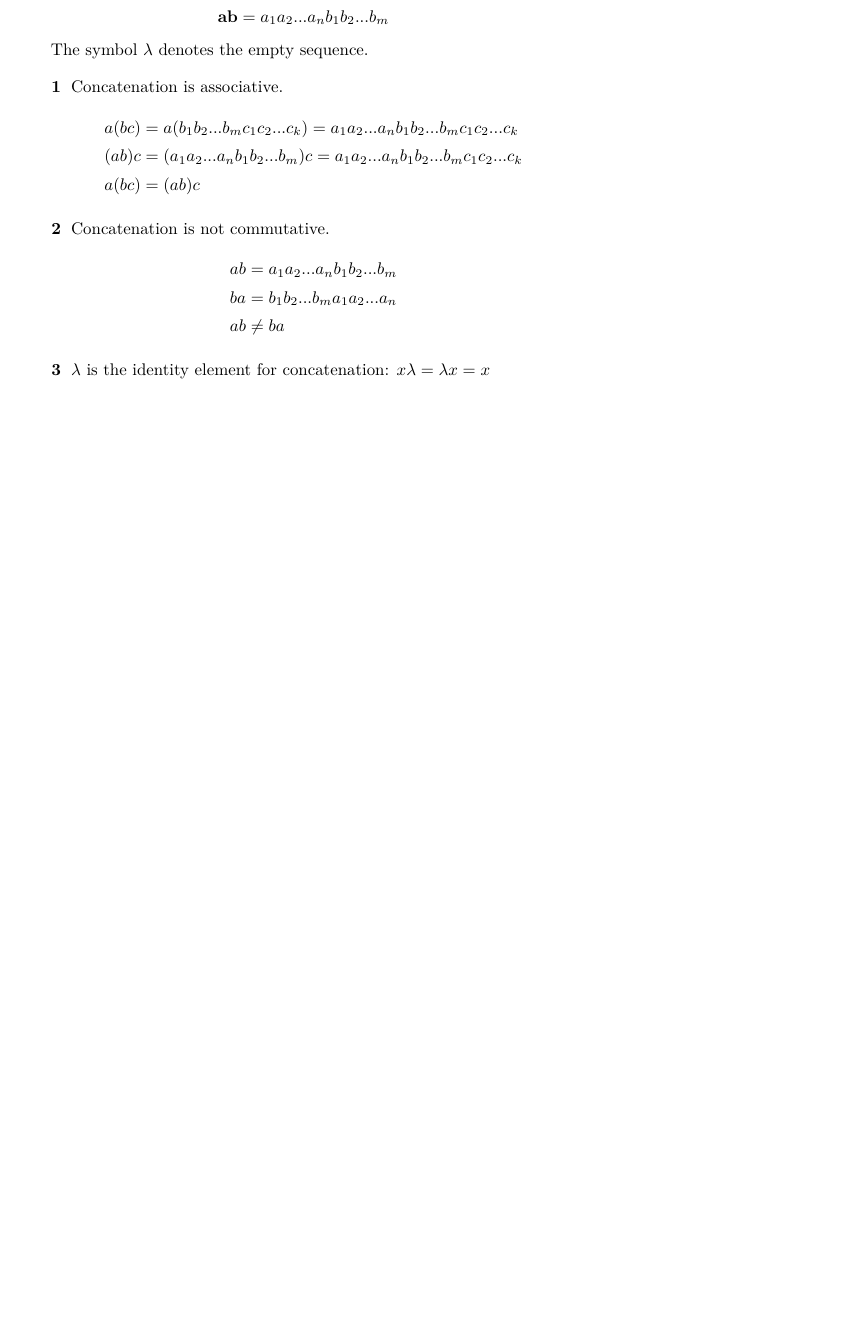
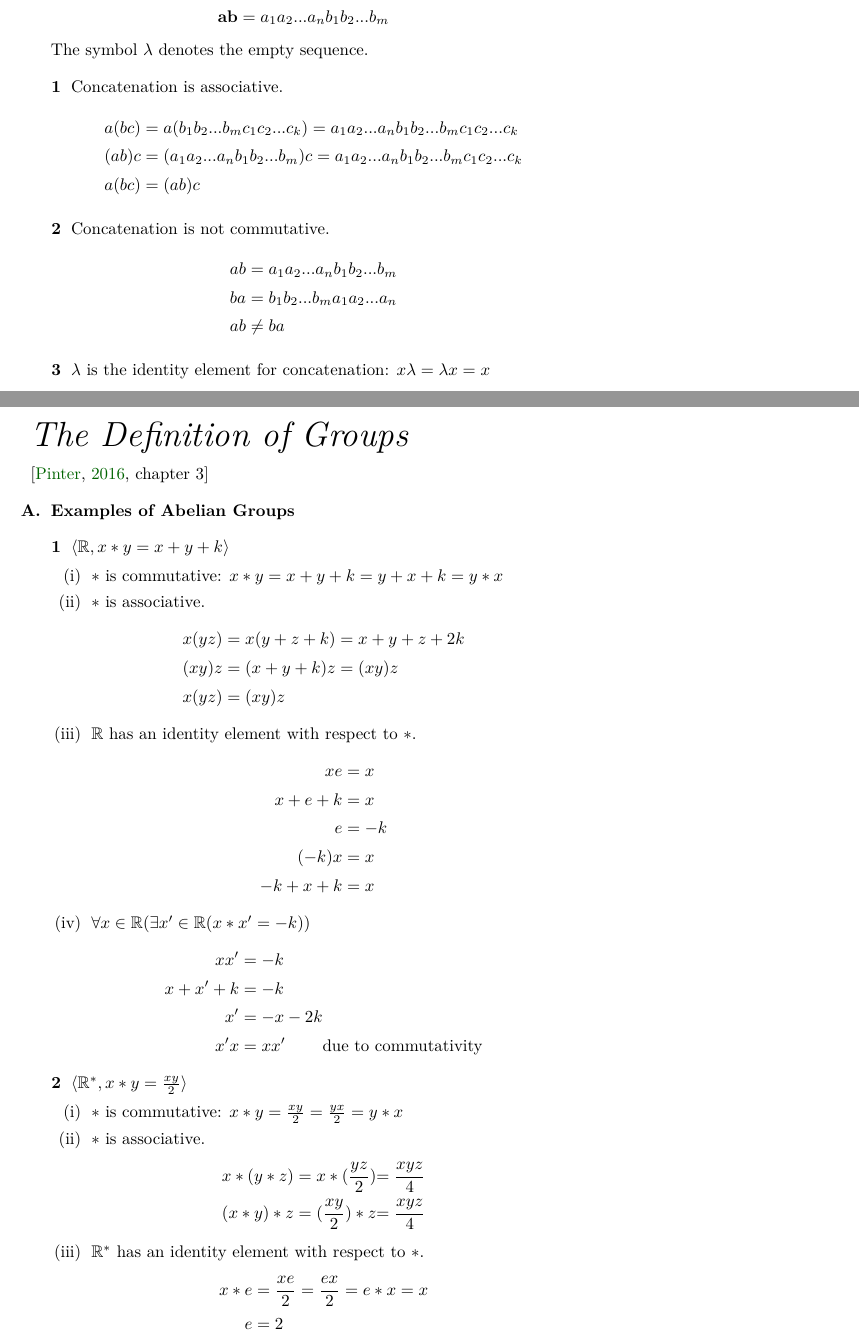
Before and after one commit to yurrriq/abstract-algebra-pinter, a LaTeX book (src/exercises.tex, which reads src/ch3.tex): part of page 15 of 17 before the commit and two parts of pages 15 and 17 of 19 after it, the two joined at a grey line, cut so that both start at the same text, the shorter picture padded with empty space. The pictures show the PDF file docs/exercises.pdf that the author committed with the source.

Commit message:
Add 3A1-3

```diff
--- /dev/null
+++ b/src/ch3.tex
@@ -0,0 +1,10 @@
+\chapter{The Definition of Groups}
+\label{ch:the-definition-of-groups}
+\vskip -4em \citep[chapter 3]{pinter_2016}
+
+\begin{enumerate}[label={\Alph*.},font={\bfseries}]
+  \item {\bf Examples of Abelian Groups}
+    \begin{enumerate}[label={\arabic*},font={\bfseries}]
+      \item $\Group{\mathbb{R}, x*y=x+y+k}$
+        \begin{enumerate}[label={(\roman*)}]
+          \item $*$ is commutative:
@@ -0,0 +14,9 @@
+              & x(yz) &&= x(y+z+k) &&= x+y+z+2k \\
+              & (xy)z &&= (x+y+k)z &&= (xy)z \\
+              & x(yz) &&= (xy)z
+            \end{alignat*}
+          \item $\mathbb{R}$ has an identity element with respect to $*$.
+            \begin{align*}
+              xe &= x \\
+              x+e+k &= x \\
+              e &= -k \\
@@ -0,0 +27,8 @@
+            \begin{alignat*}{3}
+              xx^\prime &= -k \\
+              x+x^\prime+k &= -k \\
+              x^\prime &= -x-2k \\
+              x^{\prime}x &= xx^\prime & \text{due to commutativity}
+            \end{alignat*}
+        \end{enumerate}
+      \item $\Group{\mathbb{R}^*, x*y=\frac{xy}{2}}$
@@ -0,0 +39,9 @@
+            \begin{alignat*}{3}
+              x*(y*z) &= x*(\frac{yz}{2}) &= \frac{xyz}{4} \\
+              (x*y)*z &= (\frac{xy}{2})*z &= \frac{xyz}{4}
+            \end{alignat*}
+          \item $\mathbb{R}^*$ has an identity element with respect to $*$.
+            \begin{align*}
+              x*e &= \frac{xe}{2} = \frac{ex}{2}=e*x = x \\
+              e &= 2
+            \end{align*}
@@ -0,0 +52,21 @@
+            \end{align*}
+        \end{enumerate}
+      \item $\Group{\Set{x\in\mathbb{R} : x \neq -1}, x*y=x+y+xy}$
+        \begin{enumerate}[label={(\roman*)}]
+          \item $*$ is commutative: $x*y=x+y+xy = y+x+yx=y*x$
+          \item $*$ is associative.
+            \begin{alignat*}{3}
+              x*(y*z) &= x*(y+z+yz) = x+(y+z+yz)+x(y+z+yz) &= x+y+z+xy+xz+yz+xyz \\
+              (x*y)*z &= (x+y+xy)*z = (x+y+xy)+z+(x+y+xy)z &= x+y+z+xy+xz+yz+xyz
+            \end{alignat*}
+          \item $\Set{x\in\mathbb{R} : x \neq -1}$ has an identity element with respect to $*$.
+            \begin{align*}
+              x*e &= x+e+xe = e+x+ex = e*x = x \\
+              e(x+1) &= 0 \\
+              e &= 0
+            \end{align*}
+          \item Every element of $\Set{x\in\mathbb{R} : x \neq -1}$ has an inverse with respect to $*$.
+            \begin{align*}
+              x*x^\prime &= x+x^\prime+xx^\prime=x^\prime+x+x^{\prime}x = e = 0 \\
+              x^{\prime}(x+1) &= -x \\
+              x^\prime &= -\frac{x}{x+1}
```
Also changed, not shown: src/exercises.tex (+1 -0 lines), src/preamble.tex (+1 -0 lines), docs/exercises.pdf, src/ch3.tex (19 more changed lines), 2 other files.
